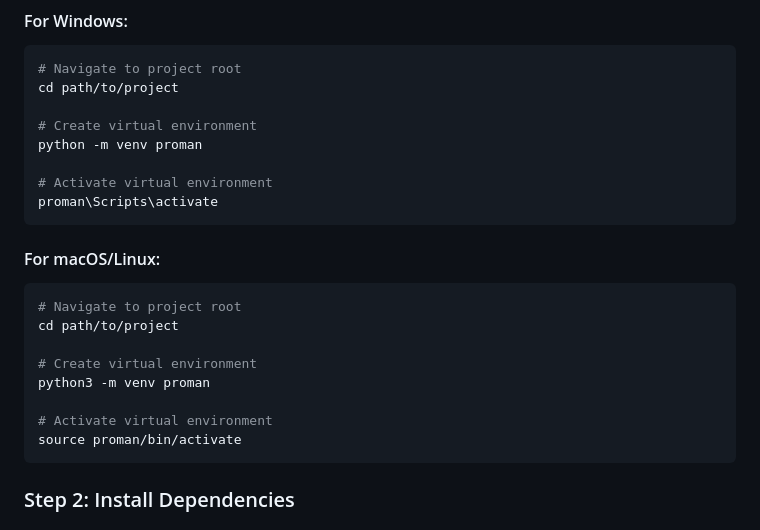
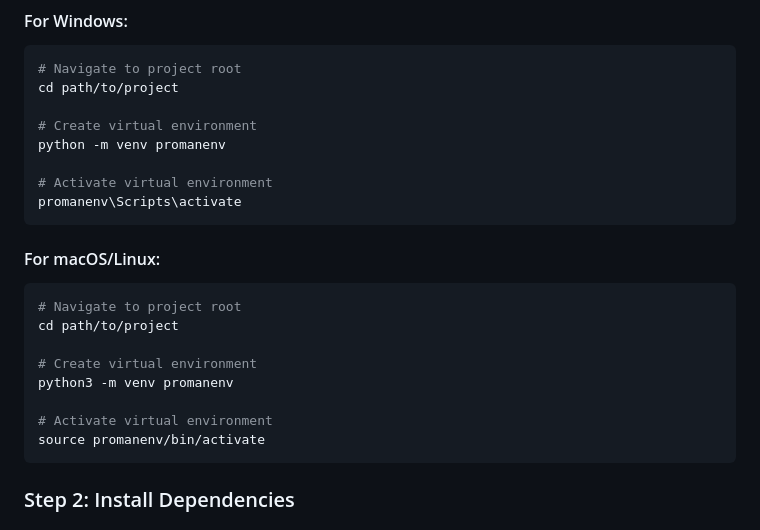
Before and after one commit to essor1234/proman, a Markdown page: README.md, the part around the change. Drawn GitHub-style.

````diff
--- a/README.md
+++ b/README.md
@@ -199,10 +199,10 @@ git clone https://github.com/essor1234/proman.git
 cd path/to/project
 
 # Create virtual environment
-python -m venv proman
+python -m venv promanenv
 
 # Activate virtual environment
-proman\Scripts\activate
+promanenv\Scripts\activate
 ```
 
 #### For macOS/Linux:
@@ -211,10 +211,10 @@ proman\Scripts\activate
 cd path/to/project
 
 # Create virtual environment
-python3 -m venv proman
+python3 -m venv promanenv
 
 # Activate virtual environment
-source proman/bin/activate
+source promanenv/bin/activate
 ```
 
 ### Step 2: Install Dependencies
````
